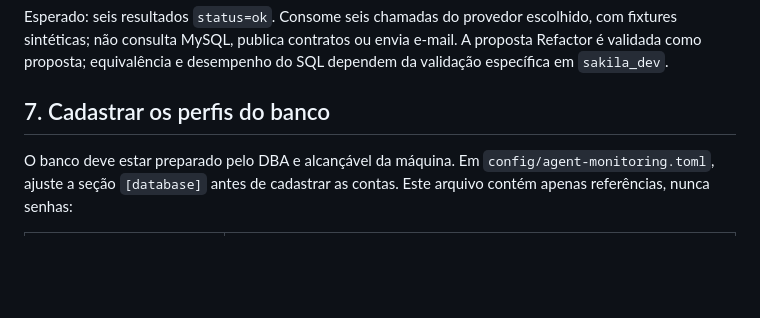
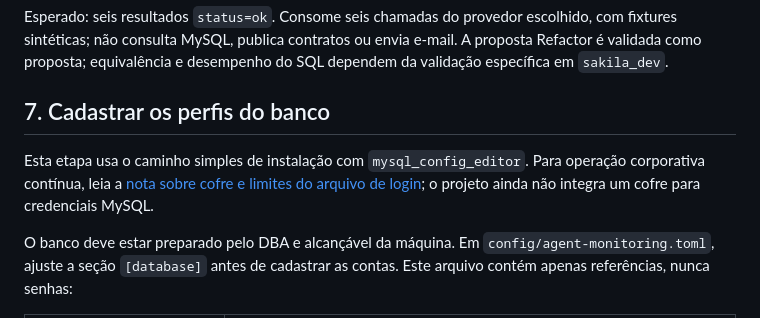
Before and after one commit to erikgama/agent-monitoring-db, a Markdown page: docs/SETUP.md, the part around the change. Rendered like a GitHub page; blank space fills up the shorter version.

```diff
--- a/docs/SETUP.md
+++ b/docs/SETUP.md
@@ -188,6 +188,11 @@ desempenho do SQL dependem da validação específica em `sakila_dev`.
 
 ## 7. Cadastrar os perfis do banco
 
+Esta etapa usa o caminho simples de instalação com `mysql_config_editor`.
+Para operação corporativa contínua, leia a [nota sobre cofre e limites do
+arquivo de login](CONNECTION.md); o projeto ainda não integra um cofre para
+credenciais MySQL.
+
 O banco deve estar preparado pelo DBA e alcançável da máquina. Em
 `config/agent-monitoring.toml`, ajuste a seção `[database]` antes de cadastrar
 as contas. Este arquivo contém apenas referências, nunca senhas:
```
Also changed, not shown: README.md (+7 -0 lines), docs/CONNECTION.md (+16 -0 lines).
